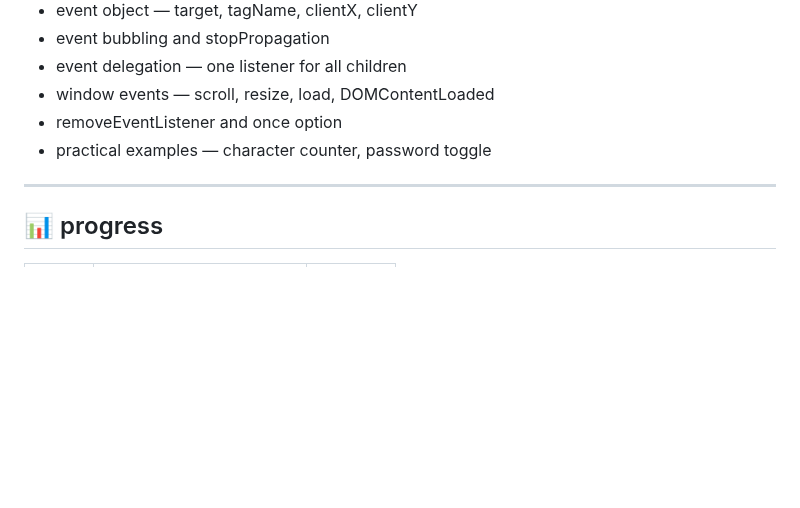
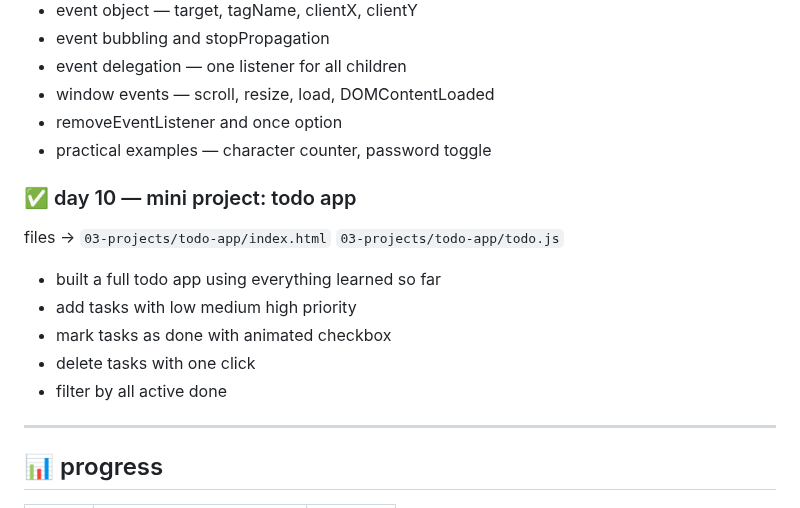
Before and after one commit to kiranmv002/js-from-zero, a Markdown page: README.md, the part around the change. GitHub-like rendering; blank space fills up the shorter version.

```diff
--- a/README.md
+++ b/README.md
@@ -115,6 +115,15 @@ files → `02-dom/dom-events.js` `02-dom/index.html`
 - removeEventListener and once option
 - practical examples — character counter, password toggle
 
+### ✅ day 10 — mini project: todo app
+files → `03-projects/todo-app/index.html` `03-projects/todo-app/todo.js`
+
+- built a full todo app using everything learned so far
+- add tasks with low medium high priority
+- mark tasks as done with animated checkbox
+- delete tasks with one click
+- filter by all active done
+
 ---
 
 ## 📊 progress
```
